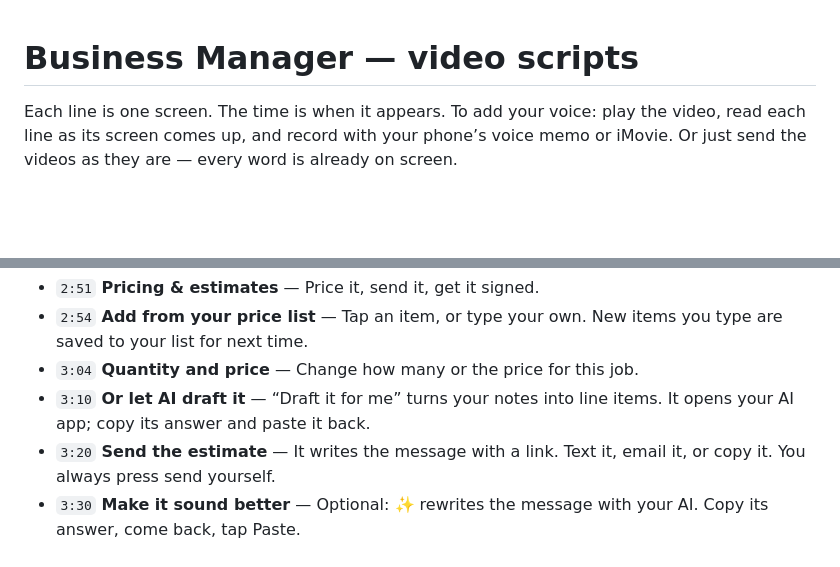
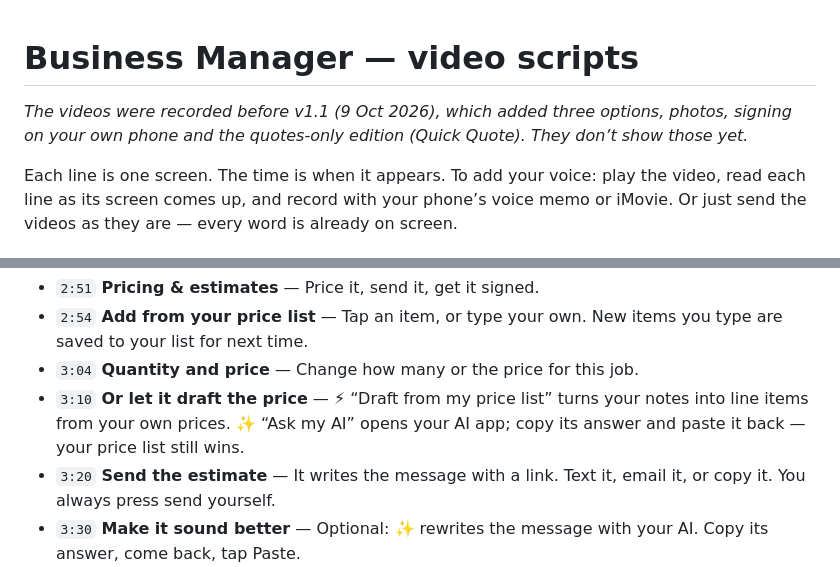
Before and after one commit to JerryWins1/daraja-apps, a Markdown page: business-manager/VIDEO-SCRIPTS.md, 2 parts joined by grey strips. Rendered like a GitHub page; blank space fills up the shorter version.

Commit message:
Video scripts: note v1.1 features and the renamed pricing buttons
Co-Authored-By: Claude Opus 5.5 <noreply@anthropic.com>

```diff
--- a/business-manager/VIDEO-SCRIPTS.md
+++ b/business-manager/VIDEO-SCRIPTS.md
@@ -1,4 +1,6 @@
 # Business Manager — video scripts
+
+*The videos were recorded before v1.1 (9 Oct 2026), which added three options, photos, signing on your own phone and the quotes-only edition (Quick Quote). They don’t show those yet.*
 
 Each line is one screen. The time is when it appears. To add your voice: play the video, read each line as its screen comes up, and record with your phone’s voice memo or iMovie. Or just send the videos as they are — every word is already on screen.
 
@@ -91,7 +93,7 @@ Each line is one screen. The time is when it appears. To add your voice: play th
 - `2:51` **Pricing & estimates** — Price it, send it, get it signed.
 - `2:54` **Add from your price list** — Tap an item, or type your own. New items you type are saved to your list for next time.
 - `3:04` **Quantity and price** — Change how many or the price for this job.
-- `3:10` **Or let AI draft it** — “Draft it for me” turns your notes into line items. It opens your AI app; copy its answer and paste it back.
+- `3:10` **Or let it draft the price** — ⚡ “Draft from my price list” turns your notes into line items from your own prices. ✨ “Ask my AI” opens your AI app; copy its answer and paste it back — your price list still wins.
 - `3:20` **Send the estimate** — It writes the message with a link. Text it, email it, or copy it. You always press send yourself.
 - `3:30` **Make it sound better** — Optional: ✨ rewrites the message with your AI. Copy its answer, come back, tap Paste.
 - `3:39` **What the customer sees** — Your name, the work, the prices, the total, your terms. No app or login for them.
```
